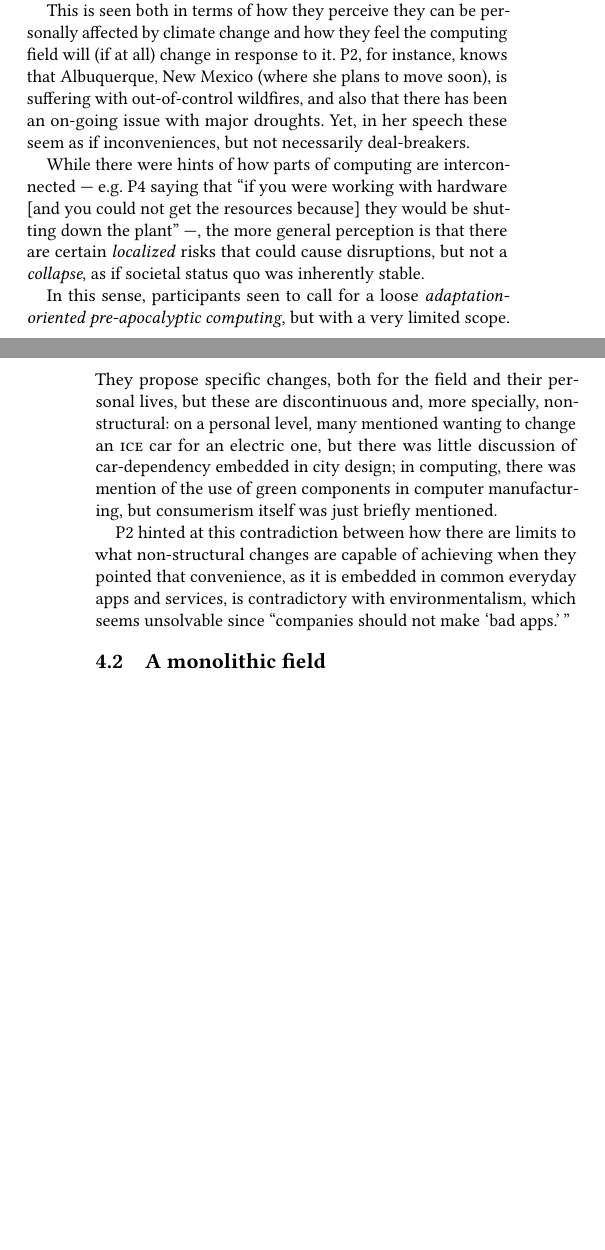
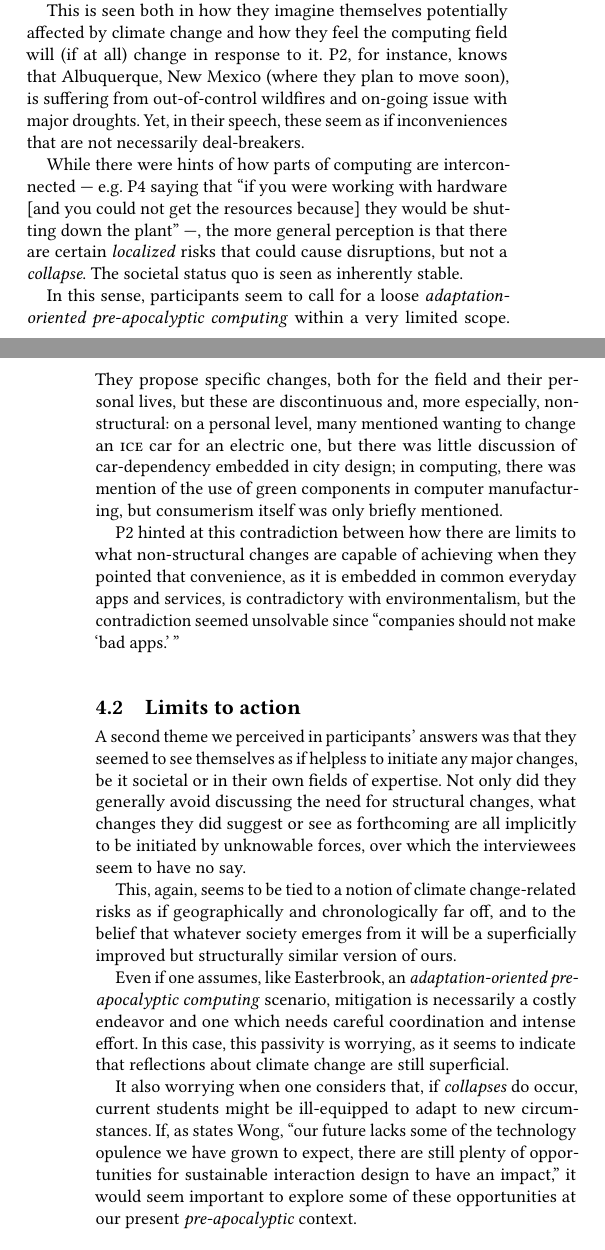
Before and after one commit to caluap/HCIN600-Project-1, a LaTeX paper (paper.tex, which reads 04-discussion.tex): two parts of the columns of pages 1 and 2 of 2, joined at a grey line, cut so that both start at the same text, the shorter picture padded with empty space. Compiled offline with pdfLaTeX.

Commit message:
limits to action

```diff
--- a/04-discussion.tex
+++ b/04-discussion.tex
@@ -2,19 +2,22 @@
 
 \subsection{Unsystematic risks}
 
-All participants were unanimous in stating that they felt climate change as a real and urgent issue. In their understanding of the scope of the risks posed by it, however, its effects were generally perceived as if of an unsystematic nature. This is in line with what \citeauthor{silberman2010precarious} call \emph{emergencies}, i.e., ``events that have impacts on social units, which mobilize responses to these impacts,'' but which do not usually \emph{exceed} societies' capabilities for response.
+All participants were unanimous in stating that they felt climate change as a real and urgent issue. In their understanding of the scope of the risks posed by it, however, its effects were generally perceived as if of an unsystematic nature, in line with what \citeauthor{silberman2010precarious} call \emph{emergencies}, i.e., ``events that have impacts on social units, which mobilize responses to these impacts,'' but which do not usually \emph{exceed} societies' capabilities for response.
 
-This is seen both in terms of how they perceive they can be personally affected by climate change and how they feel the computing field will (if at all) change in response to it. P2, for instance, knows that Albuquerque, New Mexico (where she plans to move soon), is suffering with out-of-control wildfires, and also that there has been an on-going issue with major droughts. Yet, in her speech these seem as if inconveniences, but not necessarily deal-breakers.
+This is seen both in how they imagine themselves potentially affected by climate change and how they feel the computing field will (if at all) change in response to it. P2, for instance, knows that Albuquerque, New Mexico (where they plan to move soon), is suffering from out-of-control wildfires and on-going issue with major droughts. Yet, in their speech, these seem as if inconveniences that are not necessarily deal-breakers.
 
-While there were hints of how parts of computing are interconnected --- e.g. P4 saying that ``if you were working with hardware [and you could not get the resources because] they would be shutting down the plant'' ---, the more general perception is that there are certain \emph{localized} risks that could cause disruptions, but not a \emph{collapse}, as if societal status quo was inherently stable.
+While there were hints of how parts of computing are interconnected --- e.g. P4 saying that ``if you were working with hardware [and you could not get the resources because] they would be shutting down the plant'' ---, the more general perception is that there are certain \emph{localized} risks that could cause disruptions, but not a \emph{collapse}. The societal status quo is seen as inherently stable.
 
-In this sense, participants seen to call for a loose \emph{adaptation-oriented pre-apocalyptic computing}, but with a very limited scope. They propose specific changes, both for the field and their personal lives, but these are discontinuous and, more specially, non-structural: on a personal level, many mentioned wanting to change an \textsc{ice} car for an electric one, but there was little discussion of car-dependency embedded in city design; in computing, there was mention of the use of green components in computer manufacturing, but consumerism itself was just briefly mentioned.
+In this sense, participants seem to call for a loose \emph{adaptation-oriented pre-apocalyptic computing} within a very limited scope. They propose specific changes, both for the field and their personal lives, but these are discontinuous and, more especially, non-structural: on a personal level, many mentioned wanting to change an \textsc{ice} car for an electric one, but there was little discussion of car-dependency embedded in city design; in computing, there was mention of the use of green components in computer manufacturing, but consumerism itself was only briefly mentioned.
 
-P2 hinted at this contradiction between how there are limits to what non-structural changes are capable of achieving when they pointed that convenience, as it is embedded in common everyday apps and services, is contradictory with environmentalism, which seems unsolvable since ``companies should not make `bad apps.'\thinspace''
+P2 hinted at this contradiction between how there are limits to what non-structural changes are capable of achieving when they pointed that convenience, as it is embedded in common everyday apps and services, is contradictory with environmentalism, but the contradiction seemed unsolvable since ``companies should not make `bad apps.'\thinspace''
 
-\subsection{A monolithic field}
+\subsection{Limits to action}
 
-\subsection{Limitations of this study}
-For one, time restrictions limited our number of interviewees to only five. While we were able to obtain a varied set of responses, sub-fields of computing were underrepresented, when at all, i.e., we only had one participant from \textsc{hci}, one from game development, etc. Considering how \cite{easterbrook2010climate} proposes sub-field related responses, a broader and more representative sample could deepen the discussion of more specific educational interventions, for instance.
+A second theme we perceived in participants' answers was that they seemed to see themselves as if helpless to initiate any major changes, be it societal or in their own fields of expertise. Not only did they generally avoid discussing the need for structural changes, what changes they did suggest or see as forthcoming are all implicitly to be initiated by unknowable forces, over which the interviewees seem to have no say.
 
-The small sample also meant that we did not achieve data saturation, so while there were common themes between participants' responses, there was also a lot of variety among them. Given our decision to design a short interview guide, more participants would increase confidence in our responses, which as it stands can be seen as tentative.
+This, again, seems to be tied to a notion of climate change-related risks as if geographically and chronologically far off, and to the belief that whatever society emerges from it will be a superficially improved but structurally similar version of ours.
+
+Even if one assumes, like \citeauthor{easterbrook2010climate}, an \emph{adaptation-oriented pre-apocalyptic computing} scenario, mitigation is necessarily a costly endeavor and one which needs careful coordination and intense effort. In this case, this passivity is worrying, as it seems to indicate that reflections about climate change are still superficial.
+
+It also worrying when one considers that, if \emph{collapses} do occur, current students might be ill-equipped to adapt to new circumstances. If, as states \citeauthor{wong2009prepare}, ``our future lacks some of the technology opulence we have grown to expect, there are still plenty of opportunities for sustainable interaction design to have an impact,'' it would seem important to explore some of these opportunities at our present \emph{pre-apocalyptic} context.
```
Also changed, not shown: 05-conclusions_and_future_work.tex (+7 -0 lines).
